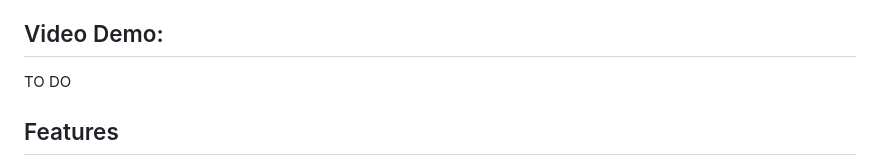
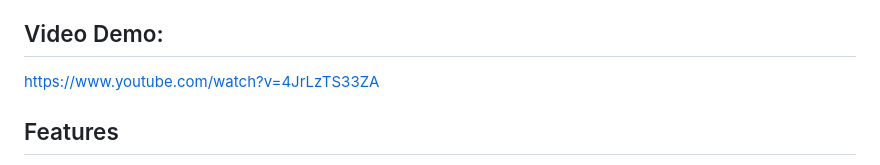
Before and after one commit to ags1709/cs50-final-project, a Markdown page: README.md, the part around the change. Rendered like a GitHub page.

Commit message:
Add video demo url to readme

```diff
--- a/README.md
+++ b/README.md
@@ -4,7 +4,7 @@ As the name of the project suggests, this project is a web application that lets
 
 ## Video Demo:
 
-TO DO
+https://www.youtube.com/watch?v=4JrLzTS33ZA
 
 ## Features
 
```
